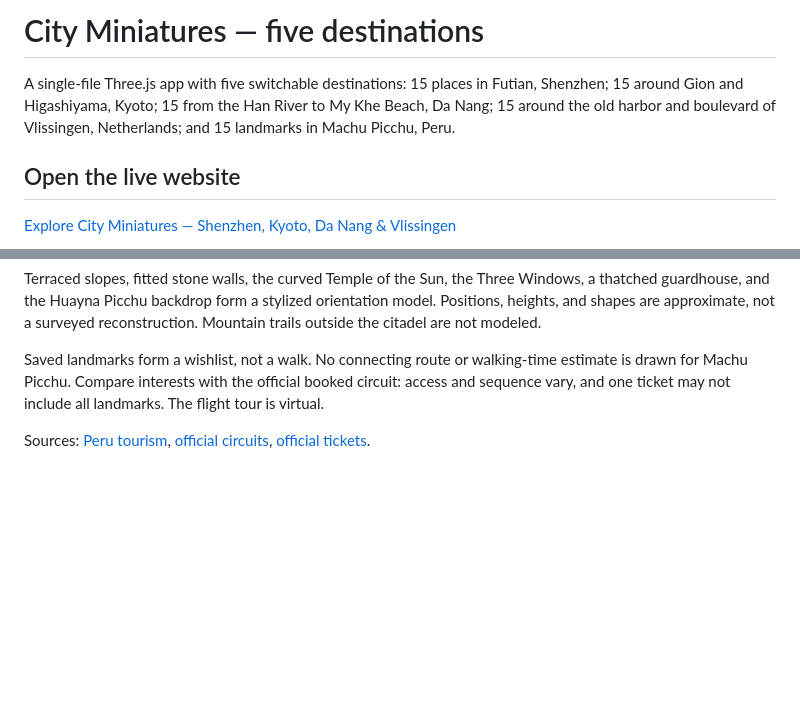
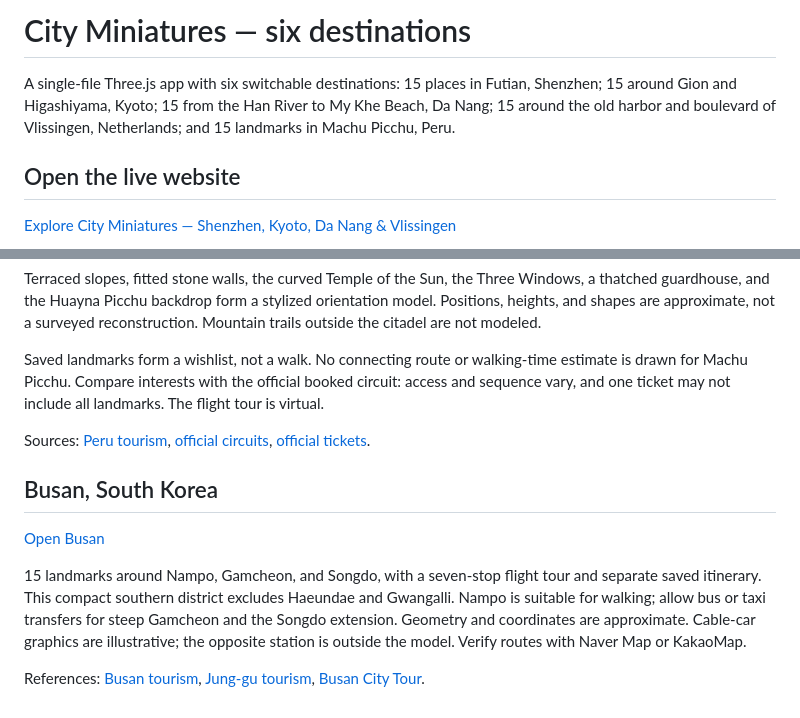
Before and after one commit to shankao1008-ui/city-miniatures, a Markdown page: README.md, 2 parts joined by grey strips. GitHub-like rendering; blank space fills up the shorter version.

Commit message:
Document Busan destinations and travel planning scope

```diff
--- a/README.md
+++ b/README.md
@@ -1,6 +1,6 @@
-# City Miniatures — five destinations
+# City Miniatures — six destinations
 
-A single-file Three.js app with five switchable destinations: 15 places in Futian, Shenzhen; 15 around Gion and Higashiyama, Kyoto; 15 from the Han River to My Khe Beach, Da Nang; 15 around the old harbor and boulevard of Vlissingen, Netherlands; and 15 landmarks in Machu Picchu, Peru.
+A single-file Three.js app with six switchable destinations: 15 places in Futian, Shenzhen; 15 around Gion and Higashiyama, Kyoto; 15 from the Han River to My Khe Beach, Da Nang; 15 around the old harbor and boulevard of Vlissingen, Netherlands; and 15 landmarks in Machu Picchu, Peru.
 
 ## Open the live website
 
@@ -63,3 +63,11 @@ Terraced slopes, fitted stone walls, the curved Temple of the Sun, the Three Win
 Saved landmarks form a wishlist, not a walk. No connecting route or walking-time estimate is drawn for Machu Picchu. Compare interests with the official booked circuit: access and sequence vary, and one ticket may not include all landmarks. The flight tour is virtual.
 
 Sources: [Peru tourism](https://www.peru.travel/attractions/machu-picchu), [official circuits](https://www.machupicchu.gob.pe/circuitos-y-rutas-de-visita/), [official tickets](https://www.tuboleto.cultura.pe/).
+
+## Busan, South Korea
+
+[Open Busan](https://shankao1008-ui.github.io/city-miniatures/?city=busan)
+
+15 landmarks around Nampo, Gamcheon, and Songdo, with a seven-stop flight tour and separate saved itinerary. This compact southern district excludes Haeundae and Gwangalli. Nampo is suitable for walking; allow bus or taxi transfers for steep Gamcheon and the Songdo extension. Geometry and coordinates are approximate. Cable-car graphics are illustrative; the opposite station is outside the model. Verify routes with Naver Map or KakaoMap.
+
+References: [Busan tourism](https://www.visitbusan.net/en/index.do), [Jung-gu tourism](https://www.bsjunggu.go.kr/eng/index.junggu?menuCd=DOM_000001202001001000), [Busan City Tour](https://citytourbusan.com/ko/file/citytourbusan.pdf).
```
